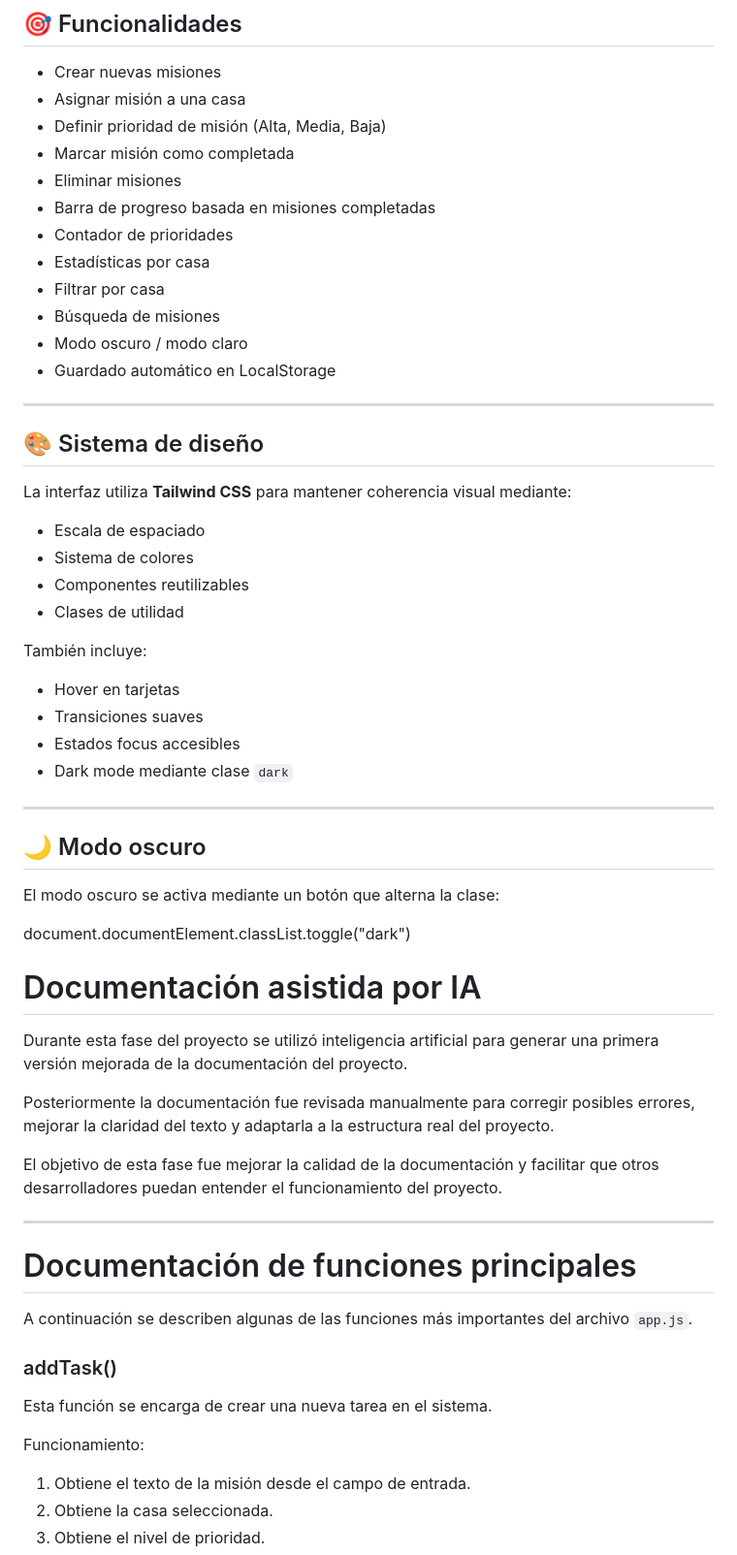
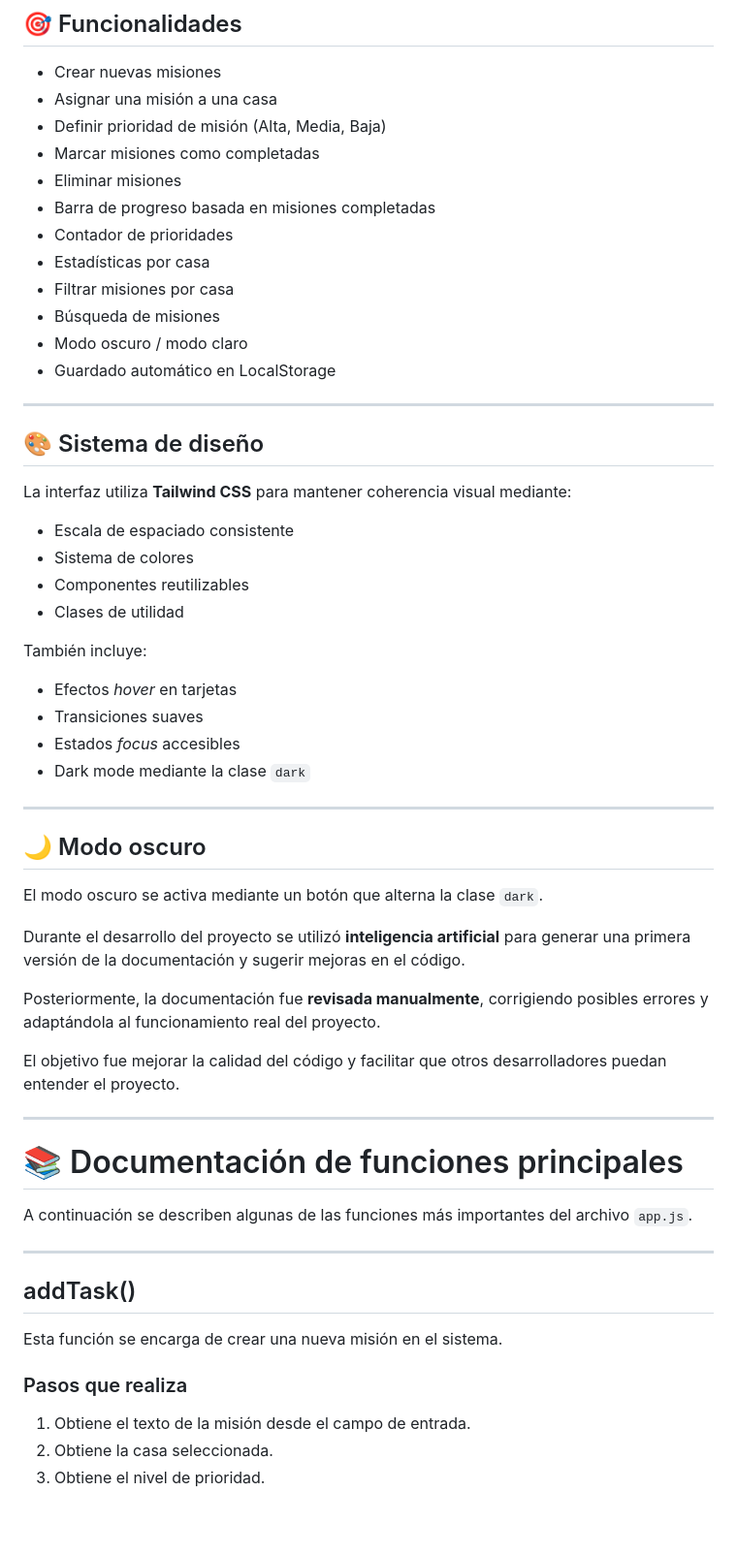
Before and after one commit to 26antonioruiz/taskflow-project, a Markdown page: README.md, the part around one of its changes. Shown at 97% size. Drawn GitHub-style; blank space fills up the shorter version.

```diff
--- a/README.md
+++ b/README.md
@@ -29,14 +29,14 @@ Aplicación desplegada en Vercel:
 ## 🎯 Funcionalidades
 
 - Crear nuevas misiones
-- Asignar misión a una casa
+- Asignar una misión a una casa
 - Definir prioridad de misión (Alta, Media, Baja)
-- Marcar misión como completada
+- Marcar misiones como completadas
 - Eliminar misiones
 - Barra de progreso basada en misiones completadas
 - Contador de prioridades
 - Estadísticas por casa
-- Filtrar por casa
+- Filtrar misiones por casa
 - Búsqueda de misiones
 - Modo oscuro / modo claro
 - Guardado automático en LocalStorage
@@ -47,45 +47,45 @@ Aplicación desplegada en Vercel:
 
 La interfaz utiliza **Tailwind CSS** para mantener coherencia visual mediante:
 
-- Escala de espaciado
+- Escala de espaciado consistente
 - Sistema de colores
 - Componentes reutilizables
 - Clases de utilidad
 
 También incluye:
 
-- Hover en tarjetas
+- Efectos *hover* en tarjetas
 - Transiciones suaves
-- Estados focus accesibles
-- Dark mode mediante clase `dark`
+- Estados *focus* accesibles
+- Dark mode mediante la clase `dark`
 
 ---
 
 ## 🌙 Modo oscuro
 
-El modo oscuro se activa mediante un botón que alterna la clase:
+El modo oscuro se activa mediante un botón que alterna la clase `dark`.
 
-document.documentElement.classList.toggle("dark")
 
-# Documentación asistida por IA
 
-Durante esta fase del proyecto se utilizó inteligencia artificial para generar una primera versión mejorada de la documentación del proyecto.
+Durante el desarrollo del proyecto se utilizó **inteligencia artificial** para generar una primera versión de la documentación y sugerir mejoras en el código.
 
-Posteriormente la documentación fue revisada manualmente para corregir posibles errores, mejorar la claridad del texto y adaptarla a la estructura real del proyecto.
+Posteriormente, la documentación fue **revisada manualmente**, corrigiendo posibles errores y adaptándola al funcionamiento real del proyecto.
 
-El objetivo de esta fase fue mejorar la calidad de la documentación y facilitar que otros desarrolladores puedan entender el funcionamiento del proyecto.
+El objetivo fue mejorar la calidad del código y facilitar que otros desarrolladores puedan entender el proyecto.
 
 ---
 
-# Documentación de funciones principales
+# 📚 Documentación de funciones principales
 
 A continuación se describen algunas de las funciones más importantes del archivo `app.js`.
 
-### addTask()
+---
 
-Esta función se encarga de crear una nueva tarea en el sistema.
+## addTask()
 
-Funcionamiento:
+Esta función se encarga de crear una nueva misión en el sistema.
+
+### Pasos que realiza
 
 1. Obtiene el texto de la misión desde el campo de entrada.
 2. Obtiene la casa seleccionada.
```
Also changed, not shown: other parts of README.md (+47 -56 lines).
